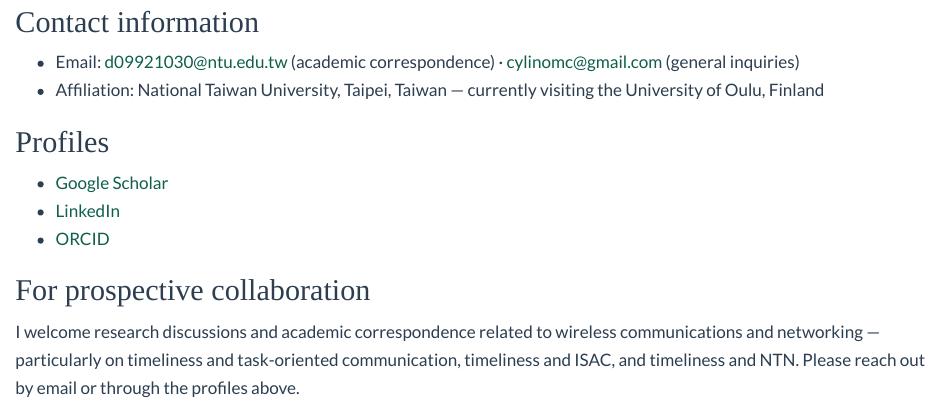
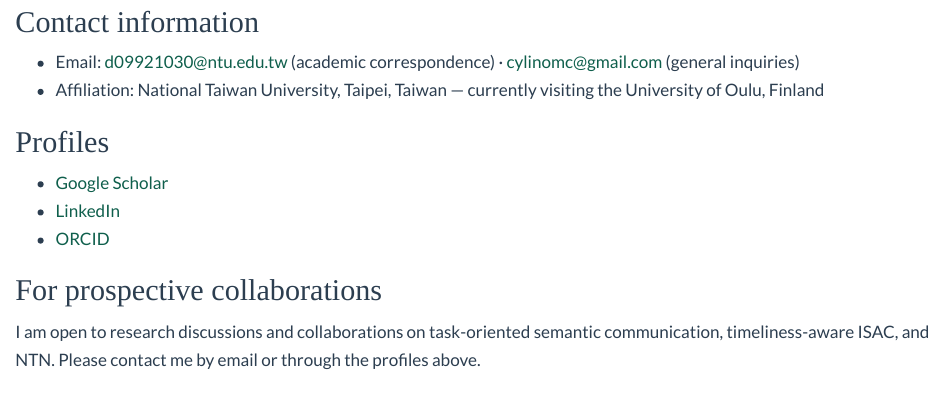
Before and after one commit to cylinomc/cylinomc.github.io, a Quarto document (contact.qmd): the page in a window 1100 px wide, from 80 px down. Rendered offline with R 4.5, knitr and Pandoc in place of Quarto, with nearby package versions.

Commit message:
Refine semantic communication wording

```diff
--- a/contact.qmd
+++ b/contact.qmd
@@ -13,6 +13,6 @@ title: "Contact"
 - [LinkedIn](https://www.linkedin.com/in/chih-yu-lin-287948113/)
 - [ORCID](https://orcid.org/0009-0001-3024-4757)
 
-## For prospective collaboration
+## For prospective collaborations
 
-I welcome research discussions and academic correspondence related to wireless communications and networking — particularly on timeliness and task-oriented communication, timeliness and ISAC, and timeliness and NTN. Please reach out by email or through the profiles above.
+I am open to research discussions and collaborations on task-oriented semantic communication, timeliness-aware ISAC, and NTN. Please contact me by email or through the profiles above.
```
Also changed, not shown: _content/research-interests.qmd (+1 -1 lines).
